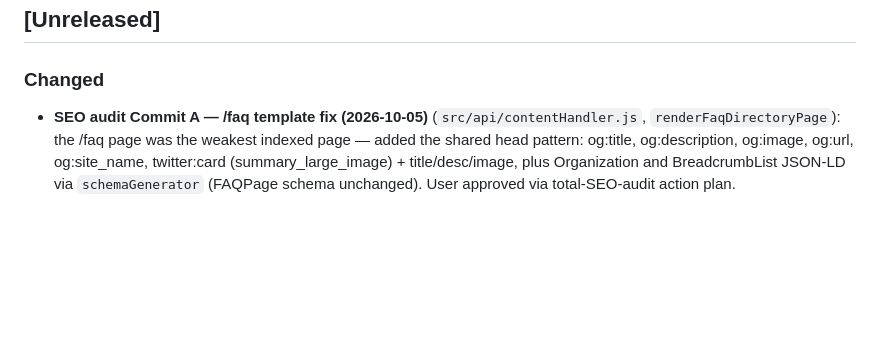
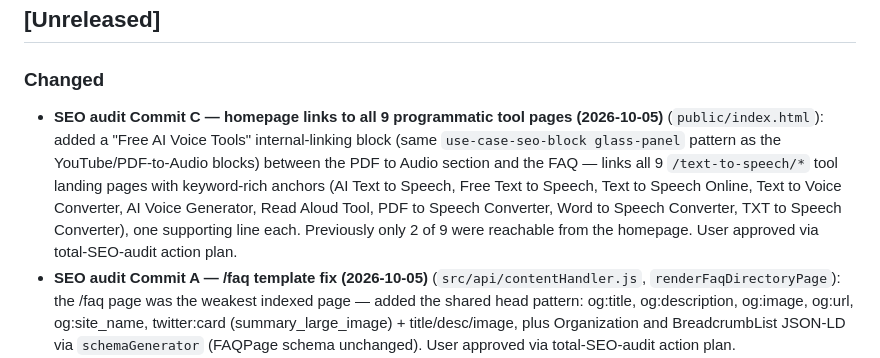
Before and after one commit to monisayshs/texttospeechh, a Markdown page: CHANGELOG.md, the part around the change. Rendered like a GitHub page; blank space fills up the shorter version.

Commit message:
Changelog: SEO audit Commit C (2026-10-05)

```diff
--- a/CHANGELOG.md
+++ b/CHANGELOG.md
@@ -29,6 +29,7 @@ If this document conflicts with the implementation, **the source code is authori
 ## [Unreleased]
 
 ### Changed
+- **SEO audit Commit C — homepage links to all 9 programmatic tool pages (2026-10-05)** (`public/index.html`): added a "Free AI Voice Tools" internal-linking block (same `use-case-seo-block glass-panel` pattern as the YouTube/PDF-to-Audio blocks) between the PDF to Audio section and the FAQ — links all 9 `/text-to-speech/*` tool landing pages with keyword-rich anchors (AI Text to Speech, Free Text to Speech, Text to Speech Online, Text to Voice Converter, AI Voice Generator, Read Aloud Tool, PDF to Speech Converter, Word to Speech Converter, TXT to Speech Converter), one supporting line each. Previously only 2 of 9 were reachable from the homepage. User approved via total-SEO-audit action plan.
 - **SEO audit Commit A — /faq template fix (2026-10-05)** (`src/api/contentHandler.js`, `renderFaqDirectoryPage`): the /faq page was the weakest indexed page — added the shared head pattern: og:title, og:description, og:image, og:url, og:site_name, twitter:card (summary_large_image) + title/desc/image, plus Organization and BreadcrumbList JSON-LD via `schemaGenerator` (FAQPage schema unchanged). User approved via total-SEO-audit action plan.
 - **SEO audit Commit B — title/description trims for CTR (2026-10-05)**: trimmed all 25 titles >60 chars (worst 80 rendered) to ≤60 and all 7 descriptions >160 chars (worst 204) to 150–160. Keyword kept at the start of each; brand suffix dropped where it pushed titles over 60. Files: `src/pages/textToSpeechBlogHub.js` (17 titles + 7 descriptions), `src/seo/programmaticPages.js` (8 titles). Full before→after list: `~/workspace/seo/total-audit-2026-10-05/title-trims-2026-10-05.md`. User approved via total-SEO-audit action plan.
 
```
